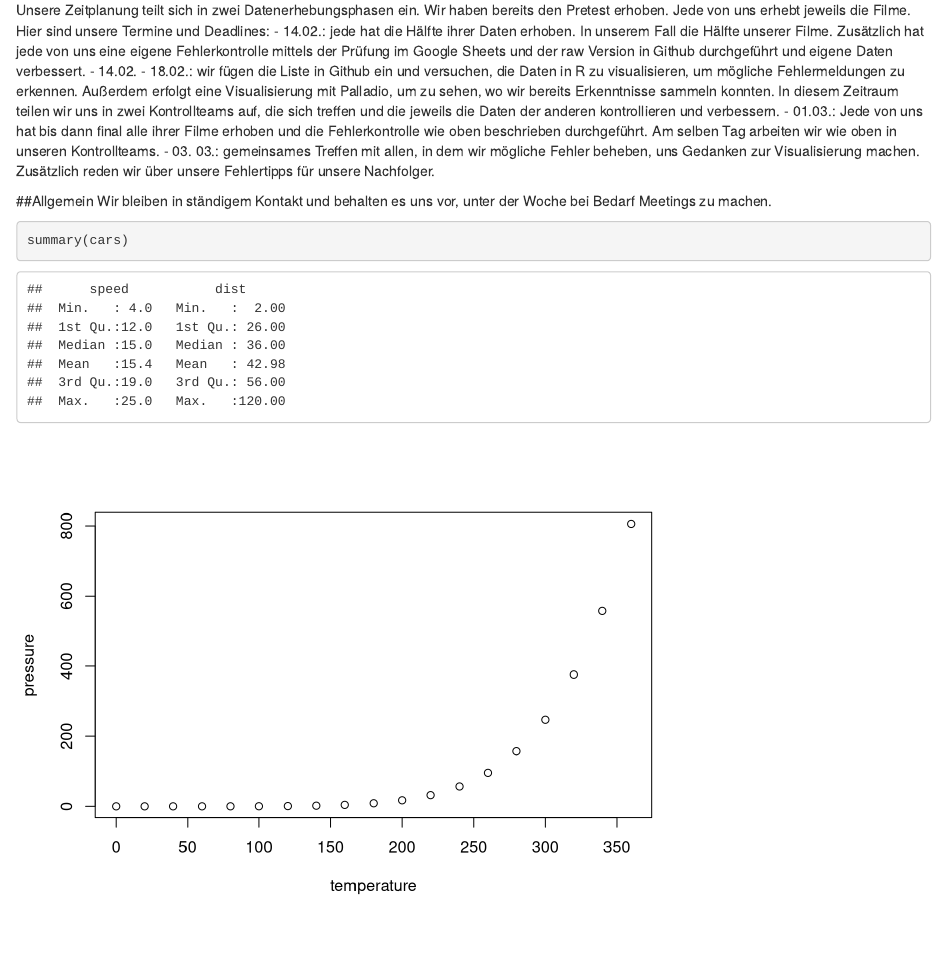
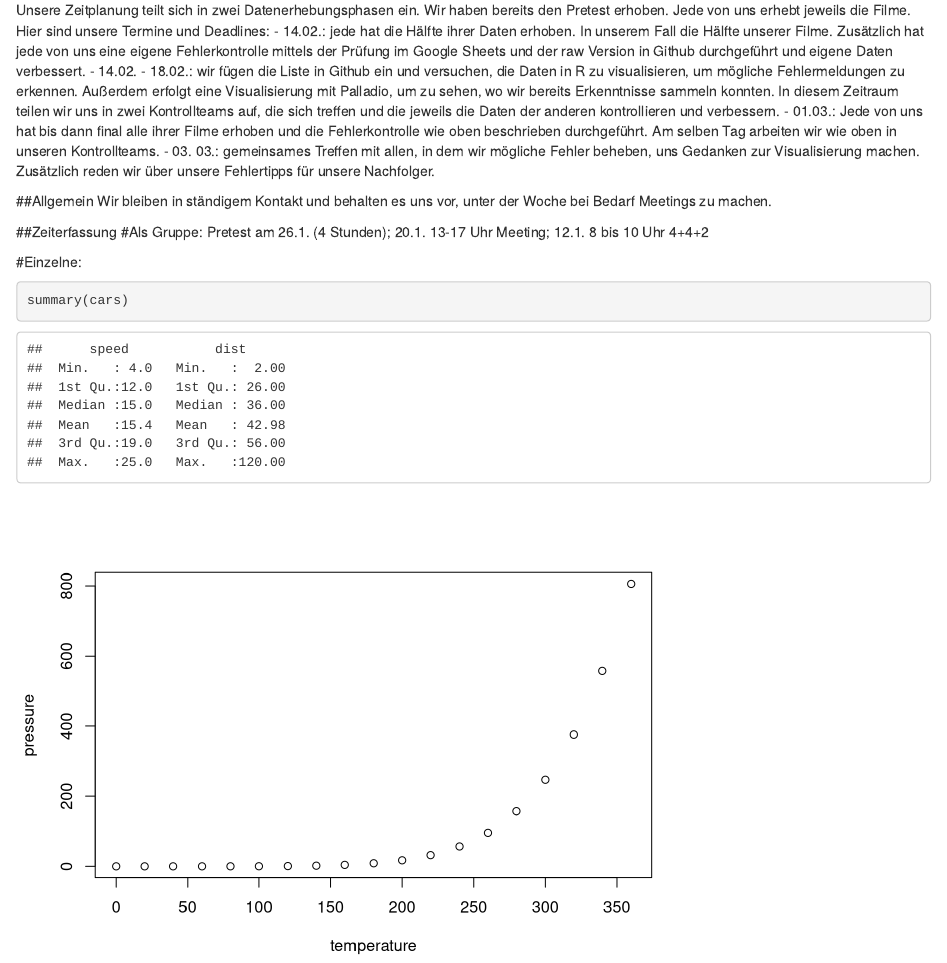
Before and after one commit to Beatheanalyst/SNA-Filmprojekt, an R Markdown document (Zeiterfassung_Filme_Europa.Rmd): the page in a window 1100 px wide, from 180 px down. Rendered offline with R 4.5, knitr and Pandoc, with nearby package versions.

Commit message:
Update Zeiterfassung_Filme_Europa.Rmd

````diff
--- a/Zeiterfassung_Filme_Europa.Rmd
+++ b/Zeiterfassung_Filme_Europa.Rmd
@@ -22,7 +22,11 @@ In diesem Zeitraum teilen wir uns in zwei Kontrollteams auf, die sich treffen un
 ##Allgemein
 Wir bleiben in ständigem Kontakt und behalten es uns vor, unter der Woche bei Bedarf Meetings zu machen.
 
+##Zeiterfassung
+#Als Gruppe: Pretest am 26.1. (4 Stunden); 20.1. 13-17 Uhr Meeting; 12.1. 8 bis 10 Uhr
+4+4+2
 
+#Einzelne:
 
 
 ```{r cars}
````
